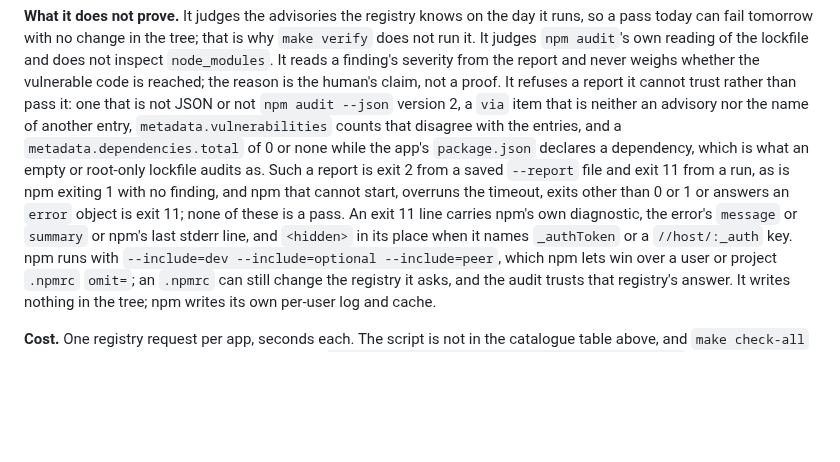
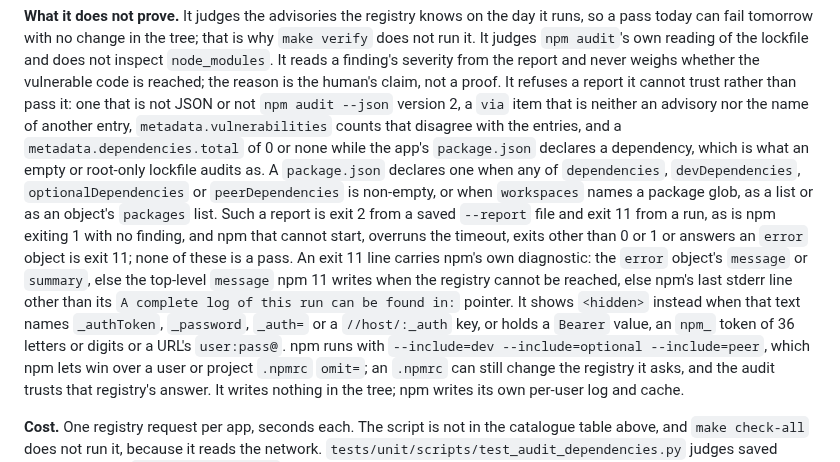
Before and after one commit to JuanSync7/project-keel, a Markdown page: docs/guides/deterministic-checks.md, the part around the change. GitHub-like rendering; blank space fills up the shorter version.

Commit message:
docs(audit): what counts as a declared dependency, and what the line shows
deterministic-checks.md section 16 names the package.json fields and
both workspaces forms that declare a dependency, the order npm's
diagnostic is read in, the log pointer it skips, and each credential
shape shown as <hidden>; the script header, in the fix commit, says the
same. The changelog entry names the workspaces root.

Backlog: KEEL-RISK-1
Co-Authored-By: Claude Opus 5.5 <noreply@anthropic.com>

```diff
--- a/docs/guides/deterministic-checks.md
+++ b/docs/guides/deterministic-checks.md
@@ -1119,12 +1119,19 @@ cannot trust rather than pass it: one that is not JSON or not `npm audit
 another entry, `metadata.vulnerabilities` counts that disagree with the
 entries, and a `metadata.dependencies.total` of 0 or none while the app's
 `package.json` declares a dependency, which is what an empty or root-only
-lockfile audits as. Such a report is exit 2 from a saved `--report` file and
+lockfile audits as. A `package.json` declares one when any of `dependencies`,
+`devDependencies`, `optionalDependencies` or `peerDependencies` is non-empty,
+or when `workspaces` names a package glob, as a list or as an object's
+`packages` list. Such a report is exit 2 from a saved `--report` file and
 exit 11 from a run, as is npm exiting 1 with no finding, and npm that cannot
 start, overruns the timeout, exits other than 0 or 1 or answers an `error`
 object is exit 11; none of these is a pass. An exit 11 line carries npm's own
-diagnostic, the error's `message` or `summary` or npm's last stderr line, and
-`<hidden>` in its place when it names `_authToken` or a `//host/:_auth` key.
+diagnostic: the `error` object's `message` or `summary`, else the top-level
+`message` npm 11 writes when the registry cannot be reached, else npm's last
+stderr line other than its `A complete log of this run can be found in:`
+pointer. It shows `<hidden>` instead when that text names `_authToken`,
+`_password`, `_auth=` or a `//host/:_auth` key, or holds a `Bearer` value, an
+`npm_` token of 36 letters or digits or a URL's `user:pass@`.
 npm runs with `--include=dev --include=optional --include=peer`, which npm
 lets win over a user or project `.npmrc` `omit=`; an `.npmrc` can still change
 the registry it asks, and the audit trusts that registry's answer. It writes
```
Also changed, not shown: CHANGELOG.md (+2 -2 lines).
